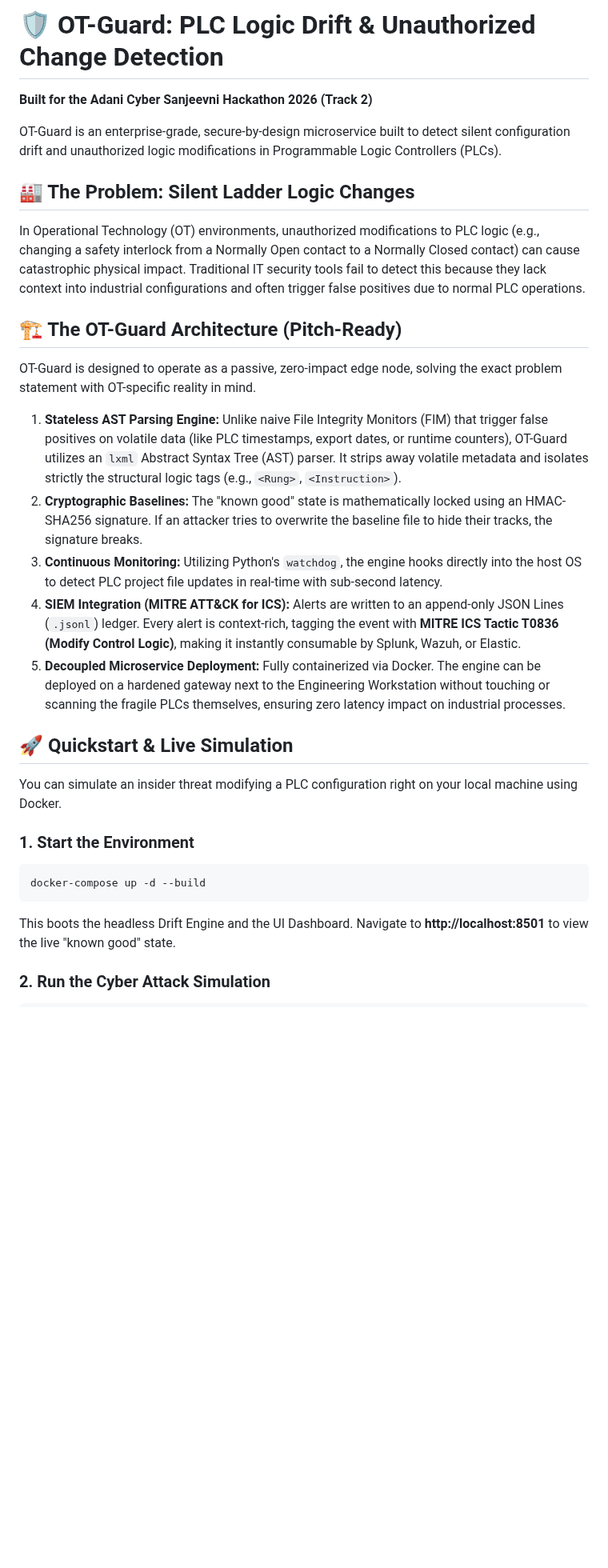
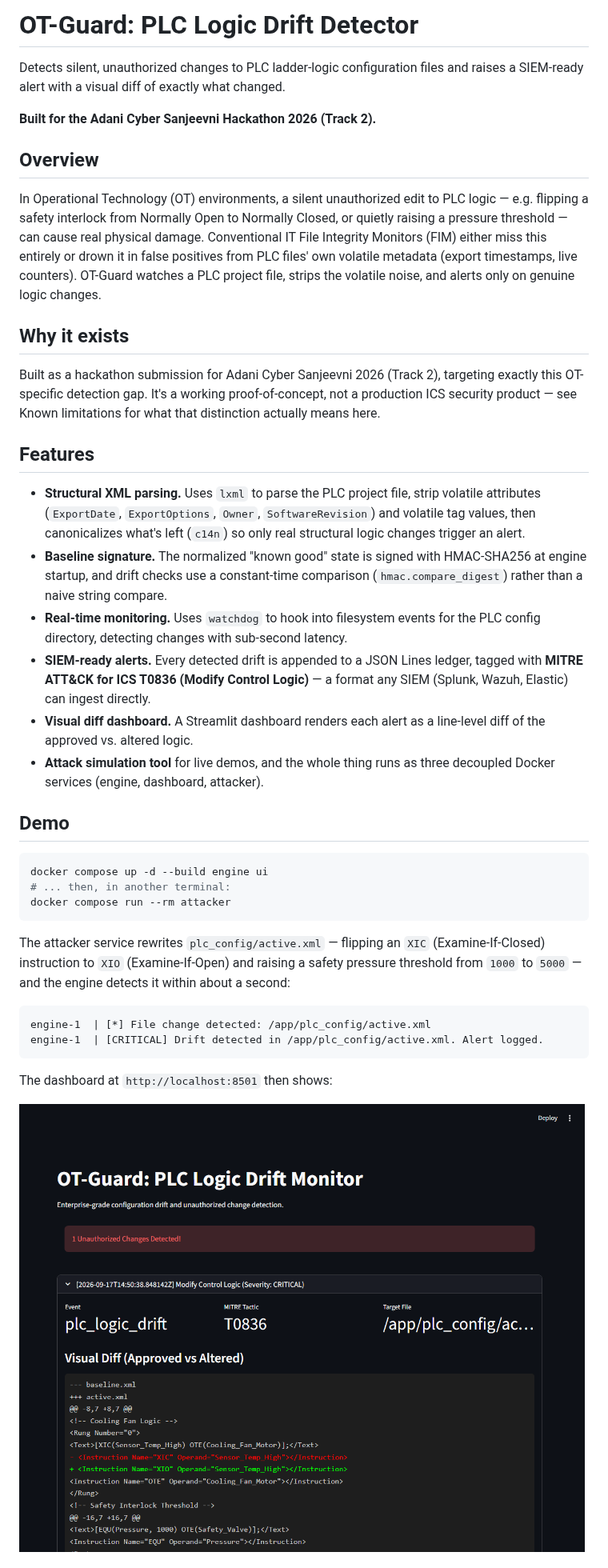
Before and after one commit to JampaniKomal/plc-drift-detector, a Markdown page: README.md, the part around one of its changes. Shown at 80% size. Rendered like a GitHub page; pictures changed too: docs/dashboard_screenshot.png (added); blank space fills up the shorter version.

````diff
--- a/README.md
+++ b/README.md
@@ -1,30 +1,66 @@
-# 🛡️ OT-Guard: PLC Logic Drift & Unauthorized Change Detection
+# OT-Guard: PLC Logic Drift Detector
 
-**Built for the Adani Cyber Sanjeevni Hackathon 2026 (Track 2)**
+Detects silent, unauthorized changes to PLC ladder-logic configuration files
+and raises a SIEM-ready alert with a visual diff of exactly what changed.
 
-OT-Guard is an enterprise-grade, secure-by-design microservice built to detect silent configuration drift and unauthorized logic modifications in Programmable Logic Controllers (PLCs).
+**Built for the Adani Cyber Sanjeevni Hackathon 2026 (Track 2).**
 
-## 🏭 The Problem: Silent Ladder Logic Changes
-In Operational Technology (OT) environments, unauthorized modifications to PLC logic (e.g., changing a safety interlock from a Normally Open contact to a Normally Closed contact) can cause catastrophic physical impact. Traditional IT security tools fail to detect this because they lack context into industrial configurations and often trigger false positives due to normal PLC operations.
+## Overview
 
-## 🏗️ The OT-Guard Architecture (Pitch-Ready)
-OT-Guard is designed to operate as a passive, zero-impact edge node, solving the exact problem statement with OT-specific reality in mind.
+In Operational Technology (OT) environments, a silent unauthorized edit to
+PLC logic — e.g. flipping a safety interlock from Normally Open to Normally
+Closed, or quietly raising a pressure threshold — can cause real physical
+damage. Conventional IT File Integrity Monitors (FIM) either miss this
+entirely or drown it in false positives from PLC files' own volatile
+metadata (export timestamps, live counters). OT-Guard watches a PLC project
+file, strips the volatile noise, and alerts only on genuine logic changes.
 
-1. **Stateless AST Parsing Engine:** Unlike naive File Integrity Monitors (FIM) that trigger false positives on volatile data (like PLC timestamps, export dates, or runtime counters), OT-Guard utilizes an `lxml` Abstract Syntax Tree (AST) parser. It strips away volatile metadata and isolates strictly the structural logic tags (e.g., `<Rung>`, `<Instruction>`).
-2. **Cryptographic Baselines:** The "known good" state is mathematically locked using an HMAC-SHA256 signature. If an attacker tries to overwrite the baseline file to hide their tracks, the signature breaks.
-3. **Continuous Monitoring:** Utilizing Python's `watchdog`, the engine hooks directly into the host OS to detect PLC project file updates in real-time with sub-second latency.
-4. **SIEM Integration (MITRE ATT&CK for ICS):** Alerts are written to an append-only JSON Lines (`.jsonl`) ledger. Every alert is context-rich, tagging the event with **MITRE ICS Tactic T0836 (Modify Control Logic)**, making it instantly consumable by Splunk, Wazuh, or Elastic.
-5. **Decoupled Microservice Deployment:** Fully containerized via Docker. The engine can be deployed on a hardened gateway next to the Engineering Workstation without touching or scanning the fragile PLCs themselves, ensuring zero latency impact on industrial processes.
+## Why it exists
 
-## 🚀 Quickstart & Live Simulation
+Built as a hackathon submission for Adani Cyber Sanjeevni 2026 (Track 2),
+targeting exactly this OT-specific detection gap. It's a working
+proof-of-concept, not a production ICS security product — see Known
+limitations for what that distinction actually means here.
 
-You can simulate an insider threat modifying a PLC configuration right on your local machine using Docker.
+## Features
 
-### 1. Start the Environment
+- **Structural XML parsing.** Uses `lxml` to parse the PLC project file,
+  strip volatile attributes (`ExportDate`, `ExportOptions`, `Owner`,
+  `SoftwareRevision`) and volatile tag values, then canonicalizes what's
+  left (`c14n`) so only real structural logic changes trigger an alert.
+- **Baseline signature.** The normalized "known good" state is signed with
+  HMAC-SHA256 at engine startup, and drift checks use a constant-time
+  comparison (`hmac.compare_digest`) rather than a naive string compare.
+- **Real-time monitoring.** Uses `watchdog` to hook into filesystem events
+  for the PLC config directory, detecting changes with sub-second latency.
+- **SIEM-ready alerts.** Every detected drift is appended to a JSON Lines
+  ledger, tagged with **MITRE ATT&CK for ICS T0836 (Modify Control
+  Logic)** — a format any SIEM (Splunk, Wazuh, Elastic) can ingest
+  directly.
+- **Visual diff dashboard.** A Streamlit dashboard renders each alert as a
+  line-level diff of the approved vs. altered logic.
+- **Attack simulation tool** for live demos, and the whole thing runs as
+  three decoupled Docker services (engine, dashboard, attacker).
+
+## Demo
+
 ```bash
-docker-compose up -d --build
+docker compose up -d --build engine ui
+# ... then, in another terminal:
+docker compose run --rm attacker
 ```
-This boots the headless Drift Engine and the UI Dashboard.
-Navigate to **http://localhost:8501** to view the live "known good" state.
 
-### 2. Run the Cyber Attack Simulation
+The attacker service rewrites `plc_config/active.xml` — flipping an `XIC`
+(Examine-If-Closed) instruction to `XIO` (Examine-If-Open) and raising a
+safety pressure threshold from `1000` to `5000` — and the engine detects it
+within about a second:
+
+```
+engine-1  | [*] File change detected: /app/plc_config/active.xml
+engine-1  | [CRITICAL] Drift detected in /app/plc_config/active.xml. Alert logged.
+```
+
+The dashboard at `http://localhost:8501` then shows:
+
+![OT-Guard dashboard showing one unauthorized-change alert, MITRE tactic T0836, and a line-level diff highlighting an XIC instruction changed to XIO and a pressure threshold changed from 1000 to 5000](docs/dashboard_screenshot.png)
+
````
Also changed, not shown: other parts of README.md (+120 -10 lines), 13 other files.
